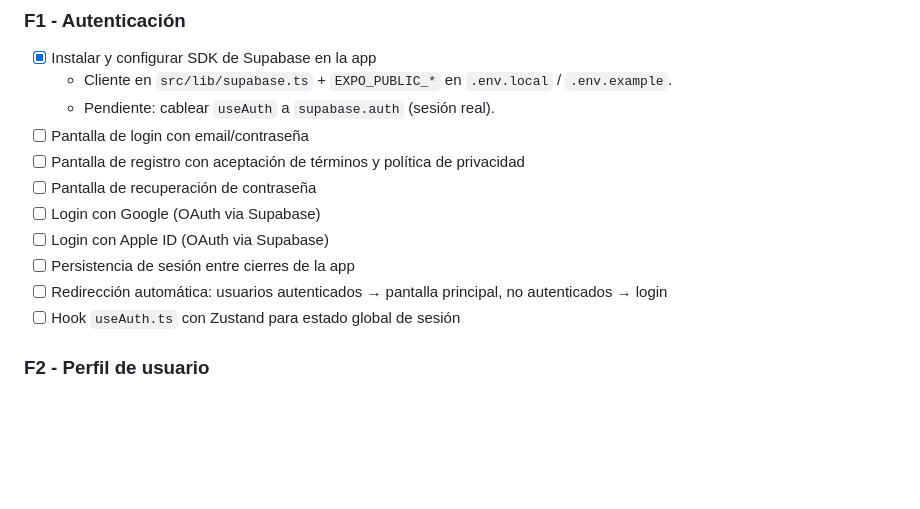
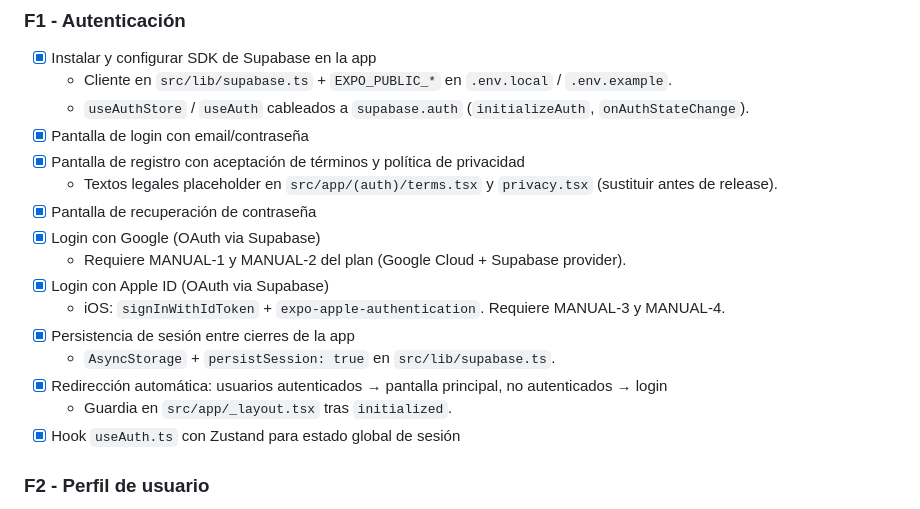
Before and after one commit to Japegomez/jugaMUS, a Markdown page: TASKS.md, the part around one of its changes. Drawn GitHub-style; blank space fills up the shorter version.

Commit message:
docs(tasks): mark F1 authentication items complete
Co-authored-by: Cursor <cursoragent@cursor.com>

```diff
--- a/TASKS.md
+++ b/TASKS.md
@@ -53,15 +53,20 @@ _Ninguna tarea en progreso actualmente._
 
 - [x] Instalar y configurar SDK de Supabase en la app
   - Cliente en `src/lib/supabase.ts` + `EXPO_PUBLIC_*` en `.env.local` / `.env.example`.
-  - Pendiente: cablear `useAuth` a `supabase.auth` (sesión real).
-- [ ] Pantalla de login con email/contraseña
-- [ ] Pantalla de registro con aceptación de términos y política de privacidad
-- [ ] Pantalla de recuperación de contraseña
-- [ ] Login con Google (OAuth via Supabase)
-- [ ] Login con Apple ID (OAuth via Supabase)
-- [ ] Persistencia de sesión entre cierres de la app
-- [ ] Redirección automática: usuarios autenticados → pantalla principal, no autenticados → login
-- [ ] Hook `useAuth.ts` con Zustand para estado global de sesión
+  - `useAuthStore` / `useAuth` cableados a `supabase.auth` (`initializeAuth`, `onAuthStateChange`).
+- [x] Pantalla de login con email/contraseña
+- [x] Pantalla de registro con aceptación de términos y política de privacidad
+  - Textos legales placeholder en `src/app/(auth)/terms.tsx` y `privacy.tsx` (sustituir antes de release).
+- [x] Pantalla de recuperación de contraseña
+- [x] Login con Google (OAuth via Supabase)
+  - Requiere MANUAL-1 y MANUAL-2 del plan (Google Cloud + Supabase provider).
+- [x] Login con Apple ID (OAuth via Supabase)
+  - iOS: `signInWithIdToken` + `expo-apple-authentication`. Requiere MANUAL-3 y MANUAL-4.
+- [x] Persistencia de sesión entre cierres de la app
+  - `AsyncStorage` + `persistSession: true` en `src/lib/supabase.ts`.
+- [x] Redirección automática: usuarios autenticados → pantalla principal, no autenticados → login
+  - Guardia en `src/app/_layout.tsx` tras `initialized`.
+- [x] Hook `useAuth.ts` con Zustand para estado global de sesión
 
 ### F2 - Perfil de usuario
 
```
Also changed, not shown: other parts of TASKS.md (+1 -1 lines).
